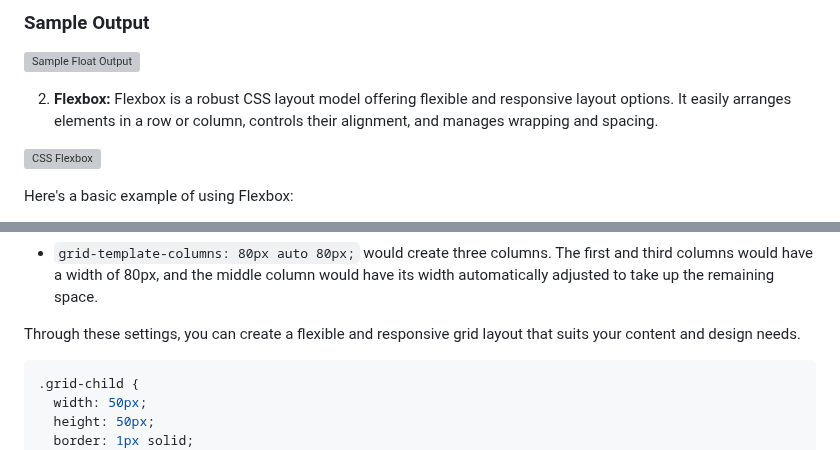
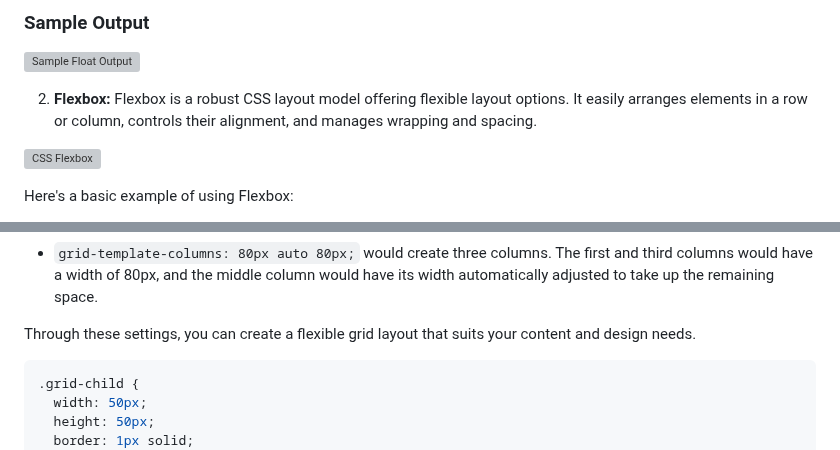
Before and after one commit to SeanVenz/codechum, a Markdown page: Lesson2/Topic19.md, 2 parts joined by grey strips. Rendered like a GitHub page; grey boxes are pictures that could not be loaded.

````diff
--- a/Lesson2/Topic19.md
+++ b/Lesson2/Topic19.md
@@ -64,7 +64,7 @@ In this example, `float: left;` causes each child box to be placed to the left o
 ### Sample Output
 ![Sample Float Output](https://i.imgur.com/aGjXjwC.png)
 
-2. **Flexbox:** Flexbox is a robust CSS layout model offering flexible and responsive layout options. It easily arranges elements in a row or column, controls their alignment, and manages wrapping and spacing.
+2. **Flexbox:** Flexbox is a robust CSS layout model offering flexible layout options. It easily arranges elements in a row or column, controls their alignment, and manages wrapping and spacing.
 
 ![CSS Flexbox](https://media.geeksforgeeks.org/wp-content/uploads/20200719214439/202007193.png)
 
@@ -170,7 +170,7 @@ However, `grid-template-columns` can take a variety of other values to control t
 
 - `grid-template-columns: 80px auto 80px;` would create three columns. The first and third columns would have a width of 80px, and the middle column would have its width automatically adjusted to take up the remaining space.
 
-Through these settings, you can create a flexible and responsive grid layout that suits your content and design needs.
+Through these settings, you can create a flexible grid layout that suits your content and design needs.
 
 ```css
 .grid-child {
````
